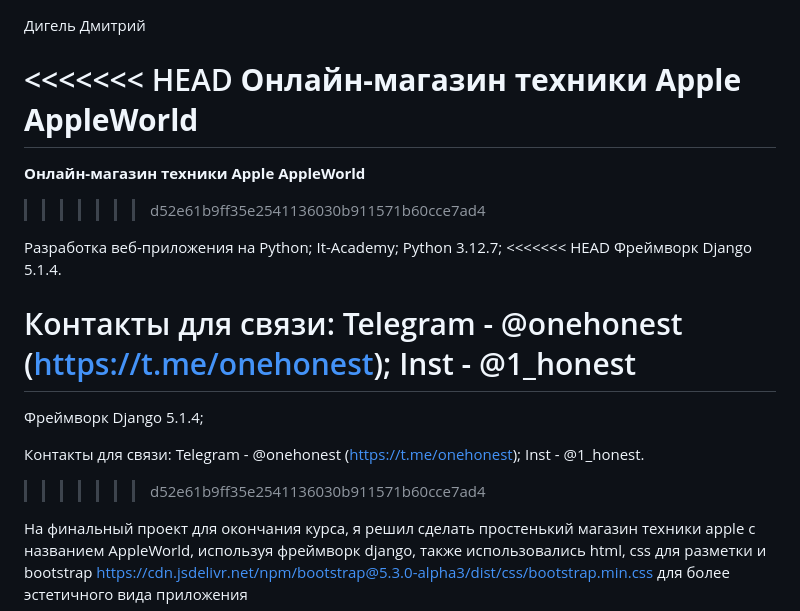
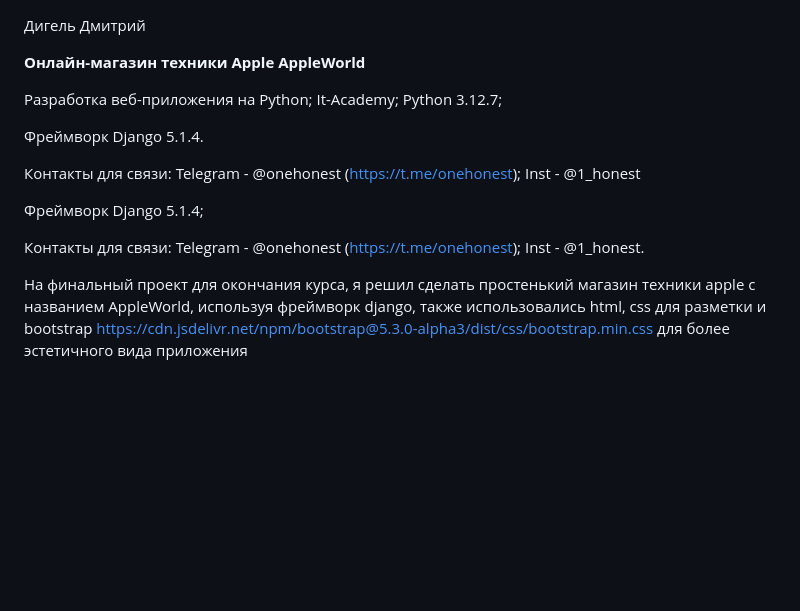
Before and after one commit to DDigel/django_project, a Markdown page: README.md, the part around the change. Rendered like a GitHub page; blank space fills up the shorter version.

```diff
--- a/README.md
+++ b/README.md
@@ -1,27 +1,23 @@
 Дигель Дмитрий
 
-<<<<<<< HEAD
 __Онлайн-магазин техники Apple AppleWorld__
-=======
-__Онлайн-магазин техники Apple AppleWorld__
->>>>>>> d52e61b9ff35e2541136030b911571b60cce7ad4
 
 Разработка веб-приложения на Python;
 It-Academy;
 Python 3.12.7;
-<<<<<<< HEAD
+
 Фреймворк Django 5.1.4.
 
 Контакты для связи:
 Telegram - @onehonest (https://t.me/onehonest);
 Inst - @1_honest
-=======
+
 Фреймворк Django 5.1.4;
 
 Контакты для связи:
 Telegram - @onehonest (https://t.me/onehonest);
 Inst - @1_honest.
->>>>>>> d52e61b9ff35e2541136030b911571b60cce7ad4
+
 
 На финальный проект для окончания курса, я решил сделать простенький магазин техники apple с названием AppleWorld, используя фреймворк django,
 также использовались html, css для разметки и bootstrap https://cdn.jsdelivr.net/npm/bootstrap@5.3.0-alpha3/dist/css/bootstrap.min.css для более эстетичного вида приложения
```
